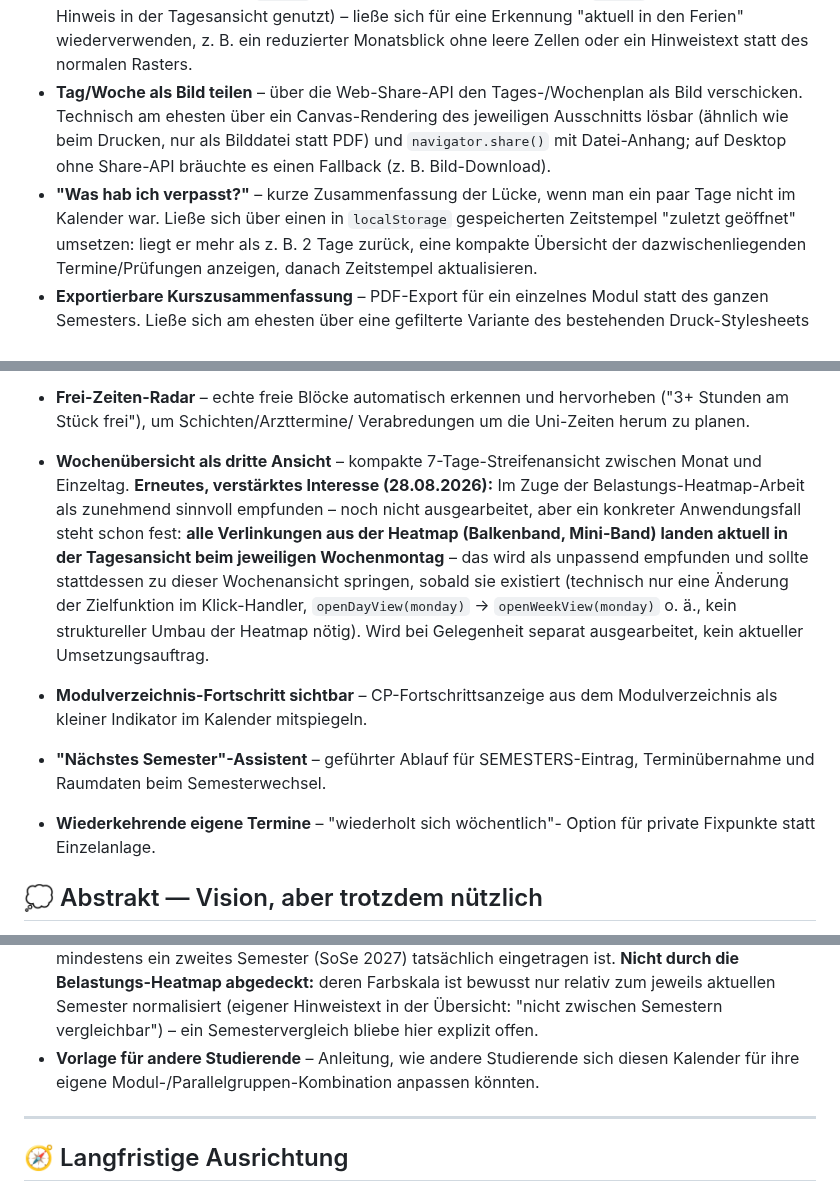
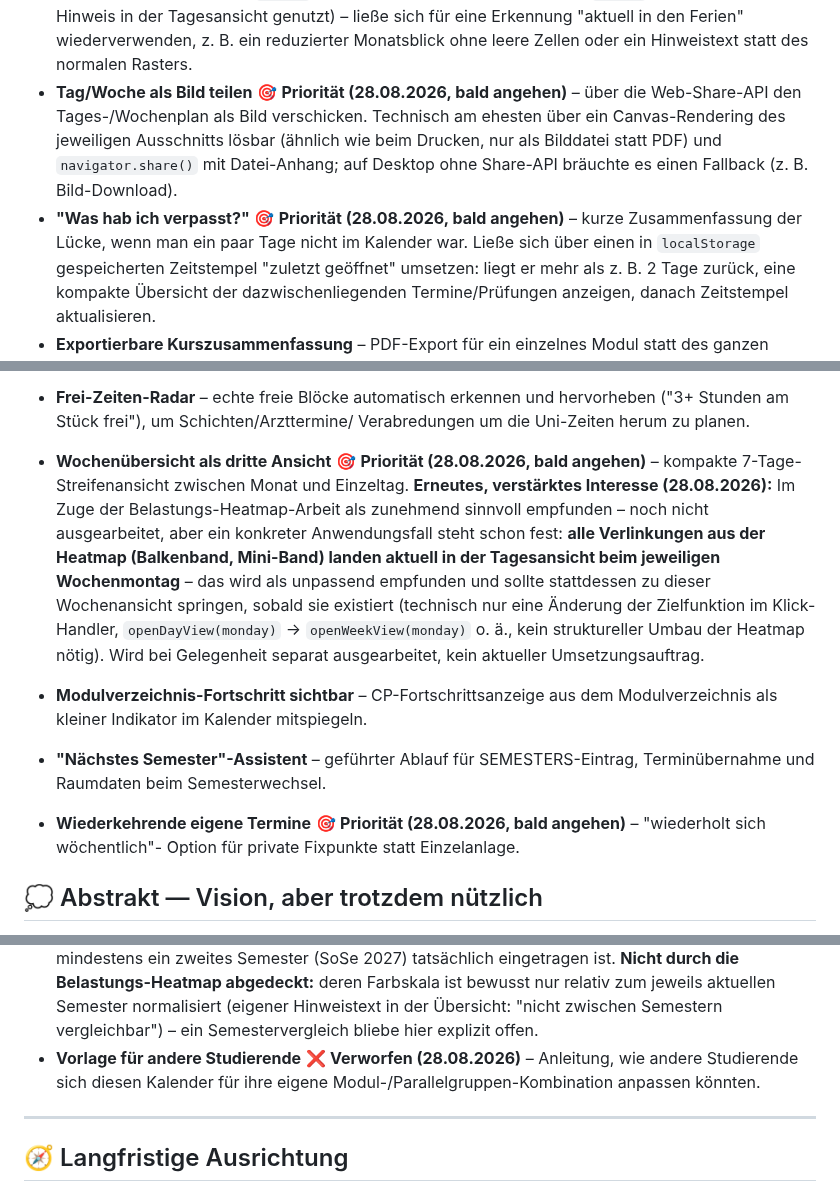
Before and after one commit to peppermieta/Kalender, a Markdown page: IDEENSAMMLUNG.md, 3 parts joined by grey strips. Rendered like a GitHub page.

Commit message:
docs: Ideensammlung durchgesprochen - 5 priorisiert, 1 verworfen, Rest zurückgestellt

```diff
--- a/IDEENSAMMLUNG.md
+++ b/IDEENSAMMLUNG.md
@@ -171,13 +172,15 @@ Noch nicht umgesetzte Funktionen, sortiert nach Umsetzbarkeit/Aufwand.
   der Tagesansicht genutzt) – ließe sich für eine Erkennung "aktuell in
   den Ferien" wiederverwenden, z. B. ein reduzierter Monatsblick ohne
   leere Zellen oder ein Hinweistext statt des normalen Rasters.
-- **Tag/Woche als Bild teilen** – über die Web-Share-API den
+- **Tag/Woche als Bild teilen** 🎯 **Priorität (28.08.2026, bald
+  angehen)** – über die Web-Share-API den
   Tages-/Wochenplan als Bild verschicken. Technisch am ehesten über ein
   Canvas-Rendering des jeweiligen Ausschnitts lösbar (ähnlich wie beim
   Drucken, nur als Bilddatei statt PDF) und `navigator.share()` mit
   Datei-Anhang; auf Desktop ohne Share-API bräuchte es einen Fallback
   (z. B. Bild-Download).
-- **"Was hab ich verpasst?"** – kurze Zusammenfassung der Lücke, wenn man
+- **"Was hab ich verpasst?"** 🎯 **Priorität (28.08.2026, bald angehen)**
+  – kurze Zusammenfassung der Lücke, wenn man
   ein paar Tage nicht im Kalender war. Ließe sich über einen in
   `localStorage` gespeicherten Zeitstempel "zuletzt geöffnet" umsetzen:
   liegt er mehr als z. B. 2 Tage zurück, eine kompakte Übersicht der
@@ -715,7 +718,8 @@ Noch nicht umgesetzte Funktionen, sortiert nach Umsetzbarkeit/Aufwand.
 - **Frei-Zeiten-Radar** – echte freie Blöcke automatisch erkennen und
   hervorheben ("3+ Stunden am Stück frei"), um Schichten/Arzttermine/
   Verabredungen um die Uni-Zeiten herum zu planen.
-- **Wochenübersicht als dritte Ansicht** – kompakte 7-Tage-Streifenansicht
+- **Wochenübersicht als dritte Ansicht** 🎯 **Priorität (28.08.2026,
+  bald angehen)** – kompakte 7-Tage-Streifenansicht
   zwischen Monat und Einzeltag.
   **Erneutes, verstärktes Interesse (28.08.2026):** Im Zuge der
   Belastungs-Heatmap-Arbeit als zunehmend sinnvoll empfunden – noch
@@ -732,7 +736,8 @@ Noch nicht umgesetzte Funktionen, sortiert nach Umsetzbarkeit/Aufwand.
   dem Modulverzeichnis als kleiner Indikator im Kalender mitspiegeln.
 - **"Nächstes Semester"-Assistent** – geführter Ablauf für
   SEMESTERS-Eintrag, Terminübernahme und Raumdaten beim Semesterwechsel.
-- **Wiederkehrende eigene Termine** – "wiederholt sich wöchentlich"-
+- **Wiederkehrende eigene Termine** 🎯 **Priorität (28.08.2026, bald
+  angehen)** – "wiederholt sich wöchentlich"-
   Option für private Fixpunkte statt Einzelanlage.
 
 ## 💭 Abstrakt — Vision, aber trotzdem nützlich
@@ -765,9 +770,9 @@ Noch nicht umgesetzte Funktionen, sortiert nach Umsetzbarkeit/Aufwand.
   bewusst nur relativ zum jeweils aktuellen Semester normalisiert
   (eigener Hinweistext in der Übersicht: "nicht zwischen Semestern
   vergleichbar") – ein Semestervergleich bliebe hier explizit offen.
-- **Vorlage für andere Studierende** – Anleitung, wie andere Studierende
-  sich diesen Kalender für ihre eigene Modul-/Parallelgruppen-Kombination
-  anpassen könnten.
+- **Vorlage für andere Studierende** ❌ **Verworfen (28.08.2026)** –
+  Anleitung, wie andere Studierende sich diesen Kalender für ihre eigene
+  Modul-/Parallelgruppen-Kombination anpassen könnten.
 
 ---
 
```
Also changed, not shown: other parts of IDEENSAMMLUNG.md (+2 -1 lines).
